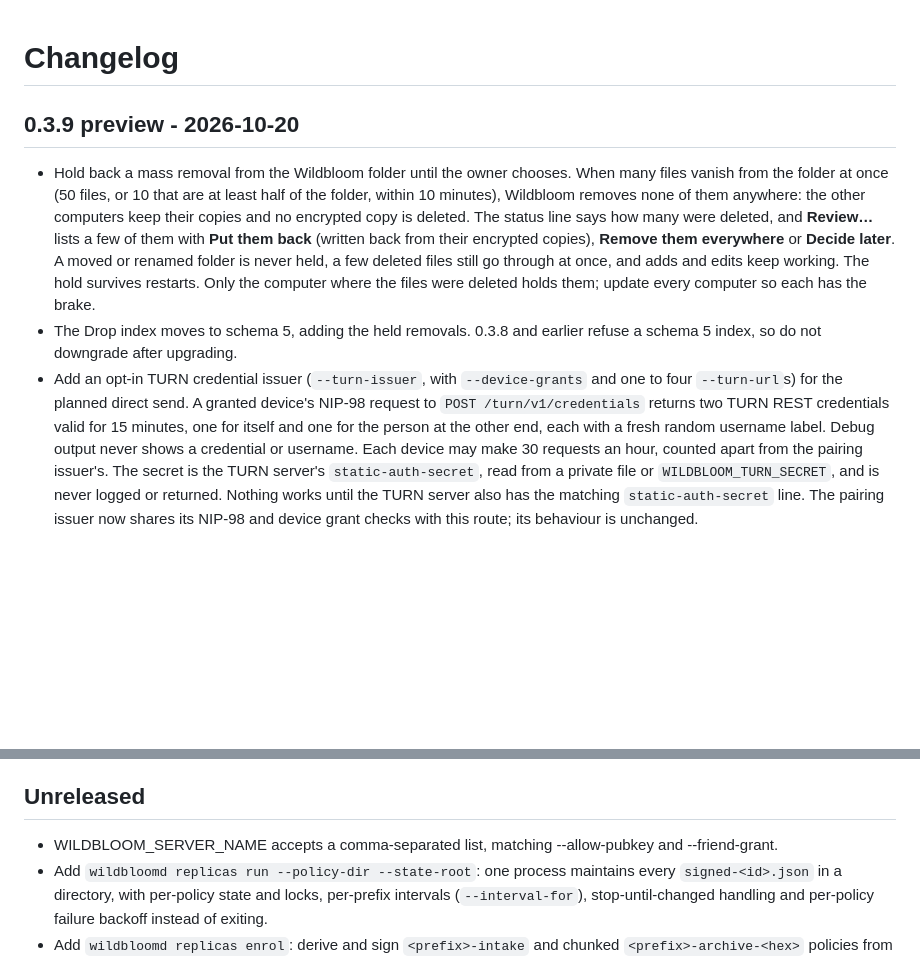
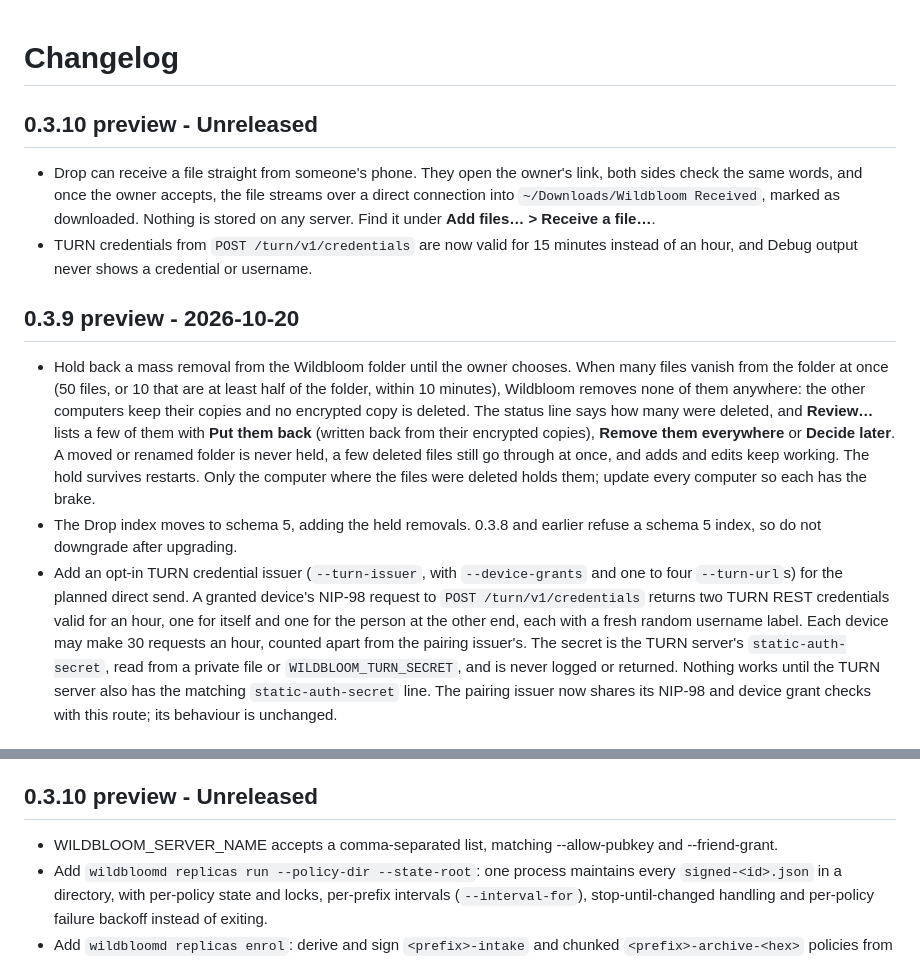
Before and after one commit to forgesworn/wildbloom-node, a Markdown page: CHANGELOG.md, 2 parts joined by grey strips. Drawn GitHub-style; blank space fills up the shorter version.

Commit message:
docs(changelog): keep 0.3.9 as released and note the receive and TTL changes for 0.3.10
0.3.9 shipped with hour-long TURN credentials, so its entry stays as it was.
The new 0.3.10 section records Receive a file and the 15-minute credentials.

```diff
--- a/CHANGELOG.md
+++ b/CHANGELOG.md
@@ -1,4 +1,15 @@
 # Changelog
+
+## 0.3.10 preview - Unreleased
+
+- Drop can receive a file straight from someone's phone. They open the
+  owner's link, both sides check the same words, and once the owner accepts,
+  the file streams over a direct connection into
+  `~/Downloads/Wildbloom Received`, marked as downloaded. Nothing is stored on
+  any server. Find it under **Add files… > Receive a file…**.
+- TURN credentials from `POST /turn/v1/credentials` are now valid for 15
+  minutes instead of an hour, and Debug output never shows a credential or
+  username.
 
 ## 0.3.9 preview - 2026-10-20
 
@@ -17,9 +28,8 @@
 - Add an opt-in TURN credential issuer (`--turn-issuer`, with `--device-grants`
   and one to four `--turn-url`s) for the planned direct send. A granted
   device's NIP-98 request to `POST /turn/v1/credentials` returns two TURN REST
-  credentials valid for 15 minutes, one for itself and one for the person at
-  the other end, each with a fresh random username label. Debug output never
-  shows a credential or username. Each device may make 30
+  credentials valid for an hour, one for itself and one for the person at the
+  other end, each with a fresh random username label. Each device may make 30
   requests an hour, counted apart from the pairing issuer's. The secret is the
   TURN server's `static-auth-secret`, read from a private file or
   `WILDBLOOM_TURN_SECRET`, and is never logged or returned. Nothing works until
@@ -145,7 +155,7 @@
 - Include the native macOS desktop lifecycle acceptance suite in CI. Preview
   signing and physical-device limitations remain unchanged.
 
-## Unreleased
+## 0.3.10 preview - Unreleased
 
 - WILDBLOOM_SERVER_NAME accepts a comma-separated list, matching --allow-pubkey and --friend-grant.
 - Add `wildbloomd replicas run --policy-dir --state-root`: one process
```
